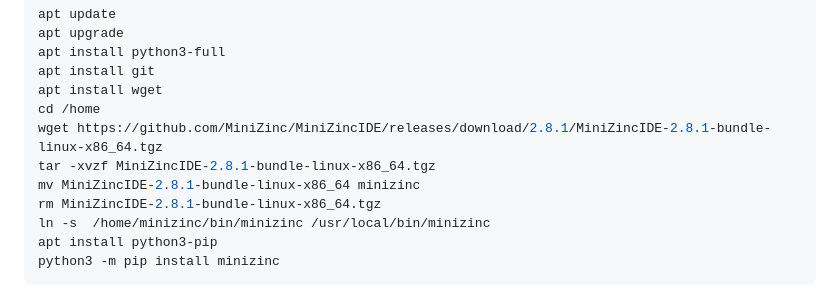
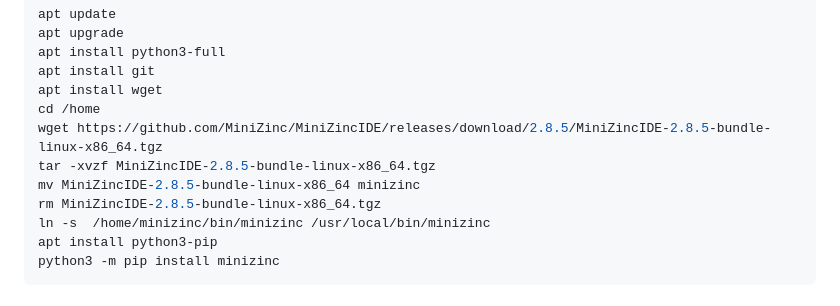
Before and after one commit to hadipourh/zeroplus, a Markdown page: README.md, the part around the change. GitHub-like rendering.

Commit message:
upgrade minizinc version

```diff
--- a/README.md
+++ b/README.md
@@ -62,10 +62,10 @@ apt install python3-full
 apt install git
 apt install wget
 cd /home
-wget https://github.com/MiniZinc/MiniZincIDE/releases/download/2.8.1/MiniZincIDE-2.8.1-bundle-linux-x86_64.tgz
-tar -xvzf MiniZincIDE-2.8.1-bundle-linux-x86_64.tgz
-mv MiniZincIDE-2.8.1-bundle-linux-x86_64 minizinc
-rm MiniZincIDE-2.8.1-bundle-linux-x86_64.tgz
+wget https://github.com/MiniZinc/MiniZincIDE/releases/download/2.8.5/MiniZincIDE-2.8.5-bundle-linux-x86_64.tgz
+tar -xvzf MiniZincIDE-2.8.5-bundle-linux-x86_64.tgz
+mv MiniZincIDE-2.8.5-bundle-linux-x86_64 minizinc
+rm MiniZincIDE-2.8.5-bundle-linux-x86_64.tgz
 ln -s  /home/minizinc/bin/minizinc /usr/local/bin/minizinc
 apt install python3-pip
 python3 -m pip install minizinc
```
